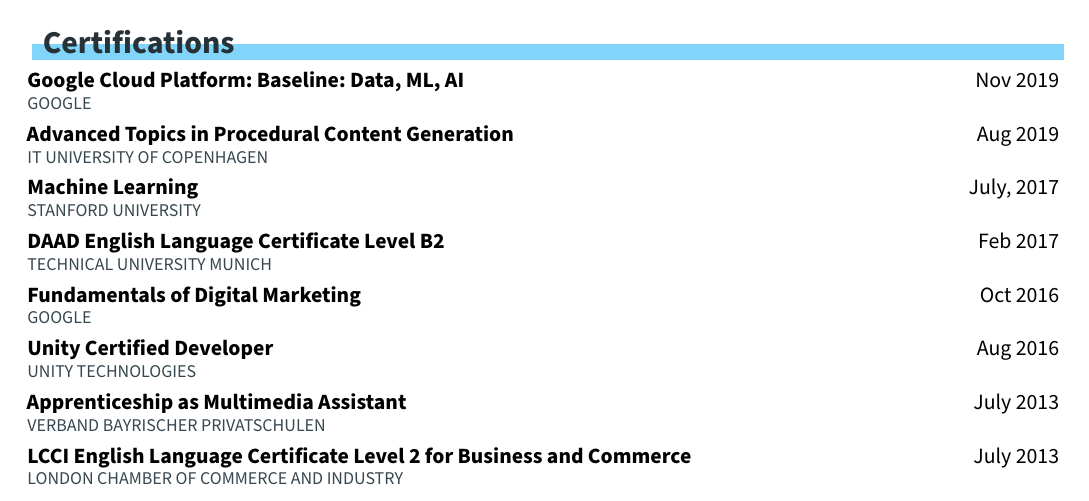
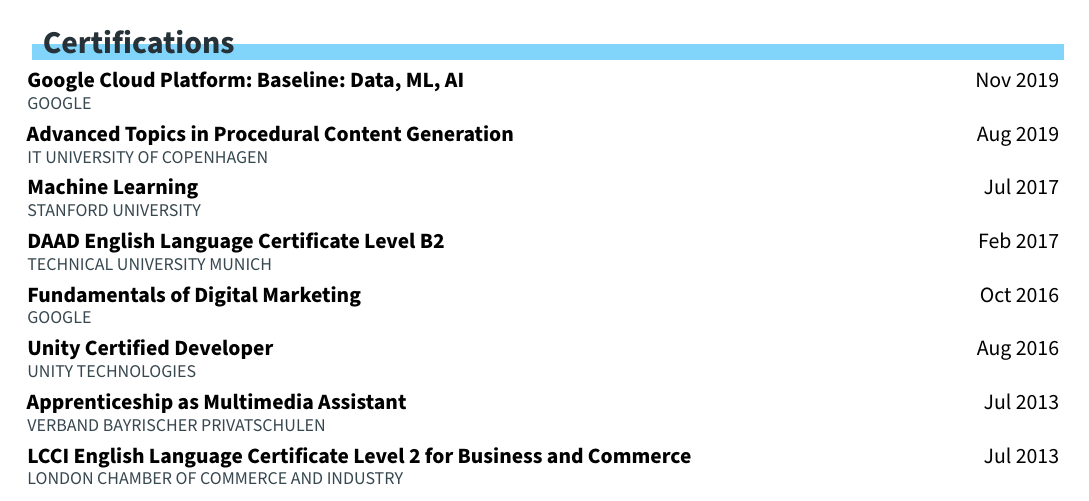
Before and after one commit to michidk/cv, a LaTeX document (main.tex): part of page 2 of 2, cut so that both start at the same text. Compiled offline with XeLaTeX.

Commit message:
Fix dates of certificates

```diff
--- a/main.tex
+++ b/main.tex
@@ -309,12 +309,12 @@
   \customsection{Certifications}
   \entry{Google Cloud Platform: Baseline: Data, ML, AI }{Nov 2019}{Google}{}{}
   \entry{Advanced Topics in Procedural Content Generation}{Aug 2019}{IT University of Copenhagen}{}{}
-  \entry{Machine Learning}{July, 2017}{Stanford University}{}{}
+  \entry{Machine Learning}{Jul 2017}{Stanford University}{}{}
   \entry{DAAD English Language Certificate Level B2}{Feb 2017}{Technical University Munich}{}{}
   \entry{Fundamentals of Digital Marketing}{Oct 2016}{Google}{}{}
   \entry{Unity Certified Developer}{Aug 2016}{Unity Technologies}{}{}
-  \entry{Apprenticeship as Multimedia Assistant}{July 2013}{Verband Bayrischer Privatschulen}{}{}
-  \entry{LCCI English Language Certificate Level 2 for Business and Commerce}{July 2013}{London Chamber of Commerce and Industry}{}{}
+  \entry{Apprenticeship as Multimedia Assistant}{Jul 2013}{Verband Bayrischer Privatschulen}{}{}
+  \entry{LCCI English Language Certificate Level 2 for Business and Commerce}{Jul 2013}{London Chamber of Commerce and Industry}{}{}
 
   \customsection{Volunteer Experience}
   \entry{Akademischer Gesangverein München e.V.}{Mar 2017 --- Aug 2018}{Board Member, Treasurer}{Munich}{%
```
